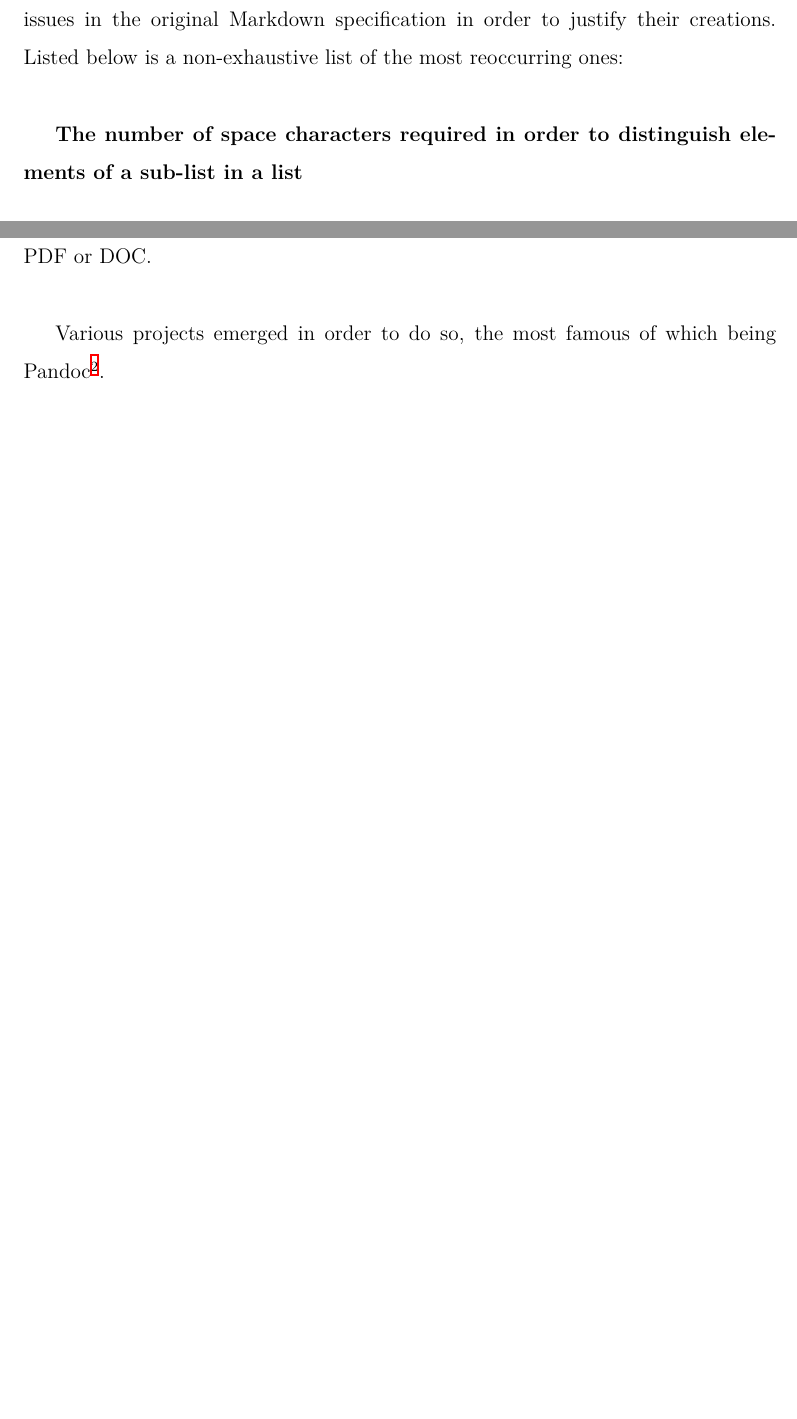
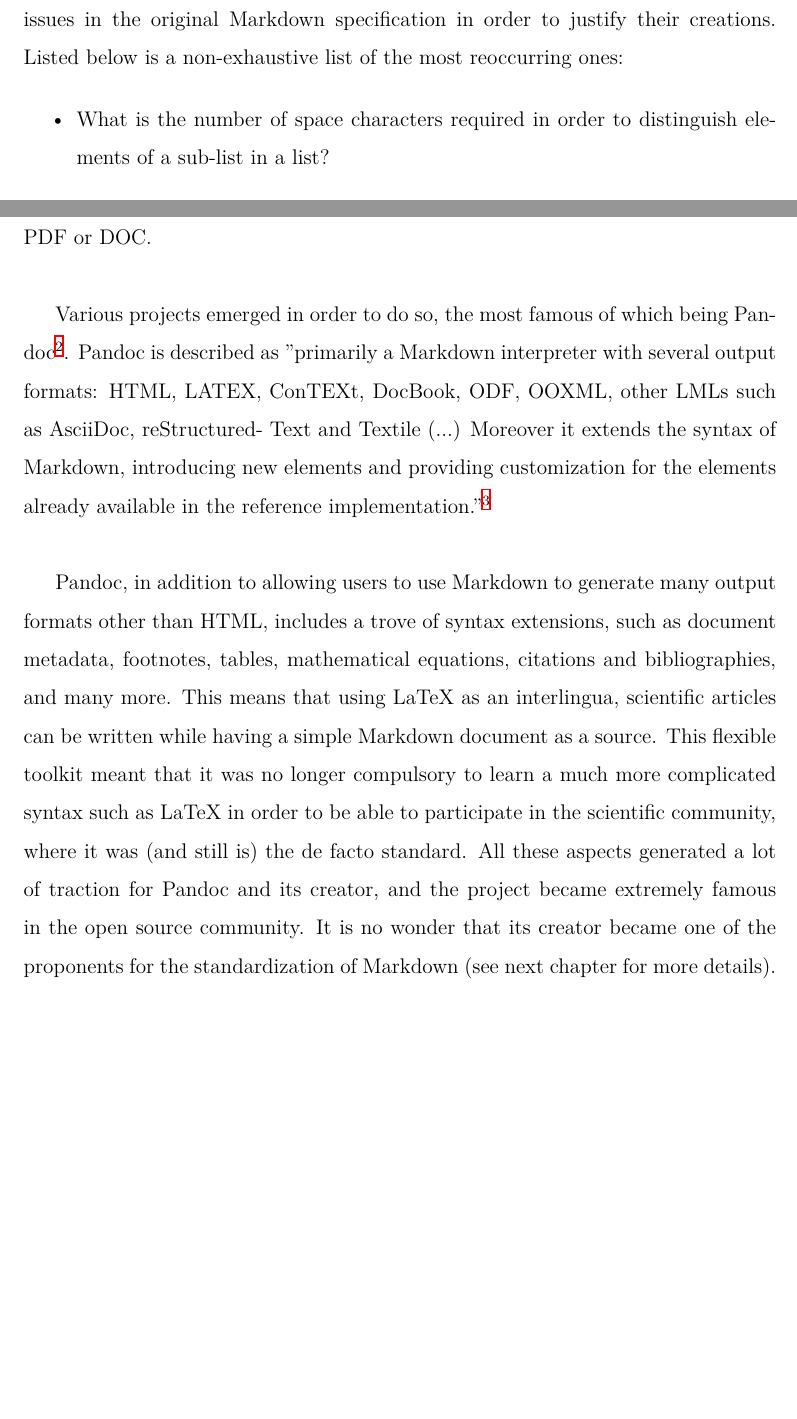
Before and after one commit to BamBalaam/markdown-article, a LaTeX document (index.tex, which reads chapters/2-issues.tex): two parts of pages 5 and 7 of 13, joined at a grey line, cut so that both start at the same text, the shorter picture padded with empty space. Compiled offline with XeLaTeX.

Commit message:
Done with chapter 2

```diff
--- a/chapters/2-issues.tex
+++ b/chapters/2-issues.tex
@@ -22,6 +22,8 @@
 \section{Blind spots}
 
 Creators of alternative Markdown implementations list several blind spots and issues in the original Markdown specification in order to
-justify their creations. Listed below is a non-exhaustive list of the most reoccurring ones:\newline
+justify their creations. Listed below is a non-exhaustive list of the most reoccurring ones:
 
-\textbf{The number of space characters required in order to distinguish elements of a sub-list in a list}\newline
+\begin{itemize}
+    \item What is the number of space characters required in order to distinguish elements of a sub-list in a list?
+    \item Are blank lines required or not after a block quote or header?
@@ -71,6 +56,15 @@
 HTML was deemed too restrictive of a format. For this use-case, for example, they would prefer a more ``presentable'' format to be stored
 for posterity, or for dissemination to colleagues and management, such as PDF or DOC.\newline
 
-Various projects emerged in order to do so, the most famous of which being Pandoc\footcite{pandoc}.
+Various projects emerged in order to do so, the most famous of which being Pandoc\footcite{pandoc}. Pandoc is described as "primarily a Markdown
+interpreter with several output formats: HTML, LATEX, ConTEXt, DocBook, ODF, OOXML, other LMLs such as AsciiDoc, reStructured-
+Text and Textile (...) Moreover it extends the syntax of Markdown, introducing new elements and providing customization for the elements already
+available in the reference implementation." \footcite{dominici2014overview} \newline
 
-\footcite{dominici2014overview}
+Pandoc, in addition to allowing users to use Markdown to generate many output formats other than HTML, includes a trove of syntax extensions,
+such as document metadata, footnotes, tables, mathematical equations, citations and bibliographies, and many more. This means that using LaTeX
+as an interlingua, scientific articles can be written while having a simple Markdown document as a source. This flexible toolkit meant that
+it was no longer compulsory to learn a much more complicated syntax such as LaTeX in order to be able to participate in the scientific community,
+where it was (and still is) the de facto standard. All these aspects generated a lot of traction for Pandoc and its creator, and the project
+became extremely famous in the open source community. It is no wonder that its creator became one of the proponents for the standardization of
+Markdown (see next chapter for more details).
```
Also changed, not shown: chapters/2-issues.tex (37 more changed lines).
